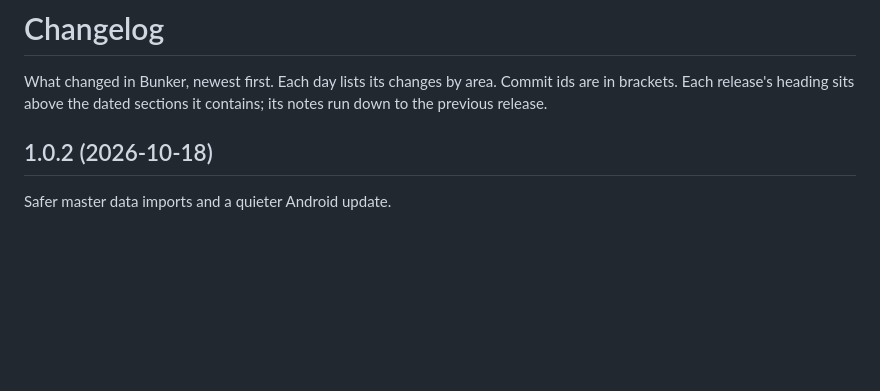
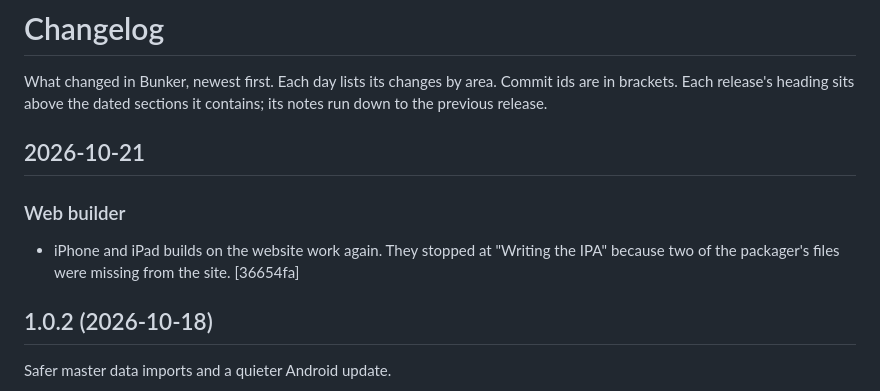
Before and after one commit to veritr1x/bunker, a Markdown page: CHANGELOG.md, the part around the change. Rendered like a GitHub page; blank space fills up the shorter version.

Commit message:
Changelog: web builder iOS fix

```diff
--- a/CHANGELOG.md
+++ b/CHANGELOG.md
@@ -3,6 +3,13 @@
 What changed in Bunker, newest first. Each day lists its changes by area.
 Commit ids are in brackets. Each release's heading sits above the dated
 sections it contains; its notes run down to the previous release.
+
+## 2026-10-21
+
+### Web builder
+- iPhone and iPad builds on the website work again. They stopped at
+  "Writing the IPA" because two of the packager's files were missing from
+  the site. [36654fa]
 
 ## 1.0.2 (2026-10-18)
 
```
